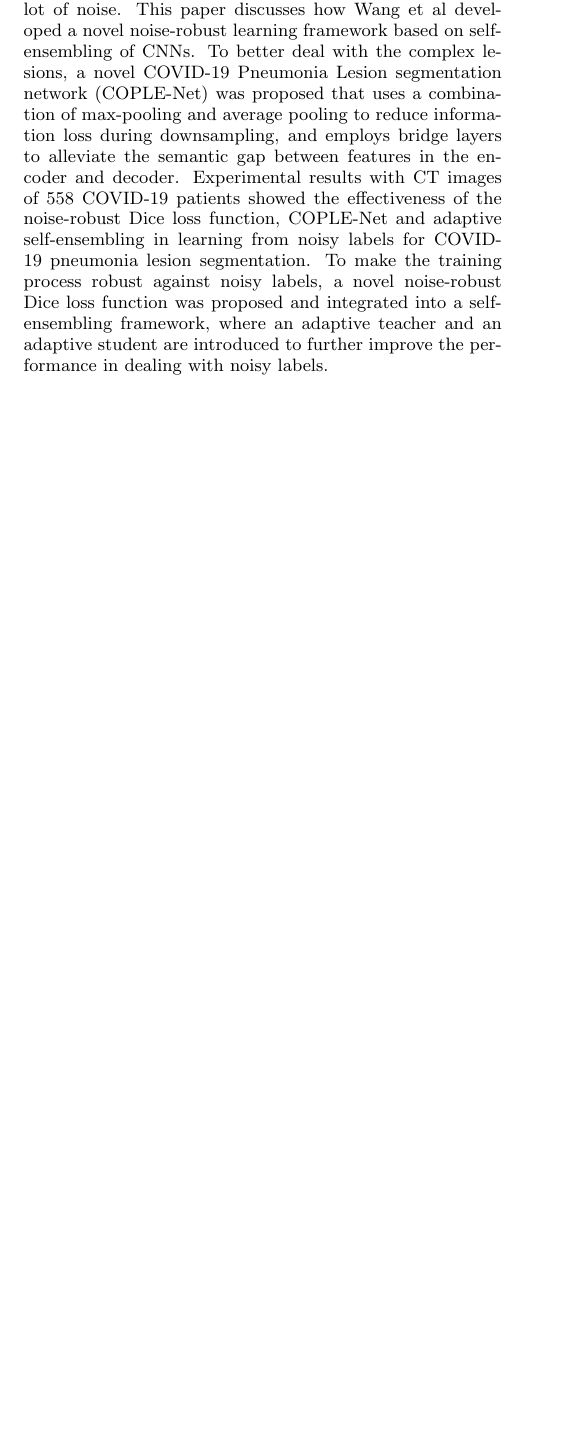
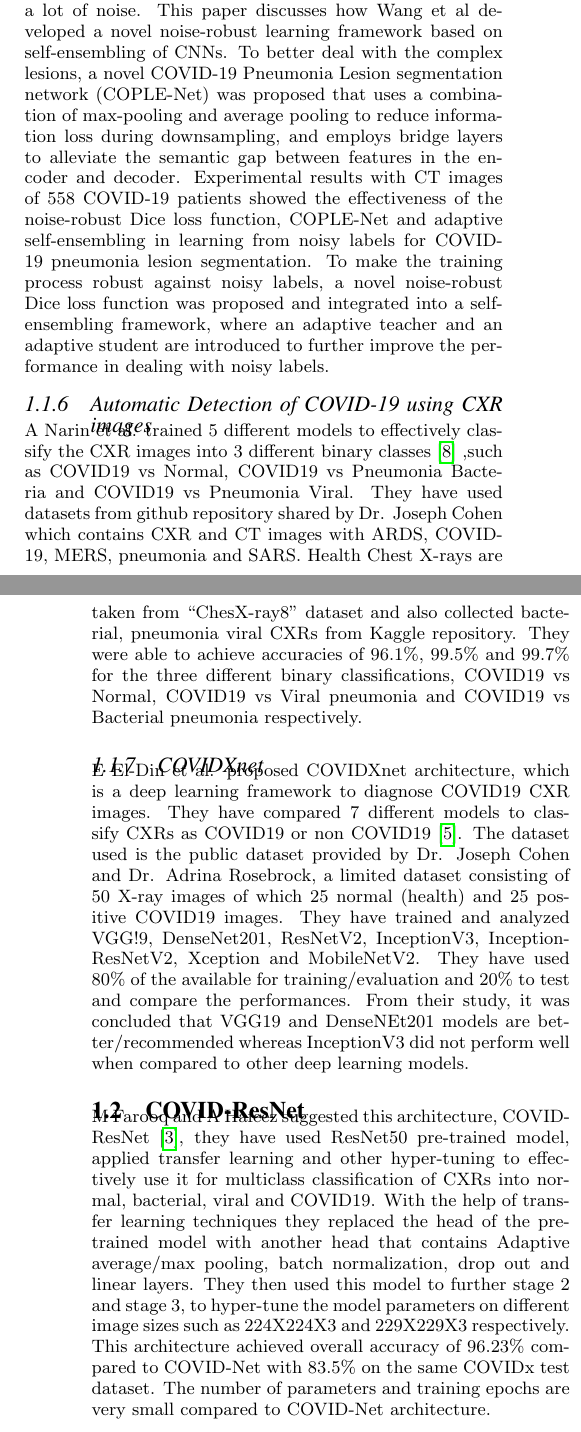
Before and after one commit to mannbiher/DeepLearningForHealthCareProject, a LaTeX document (doc/Project_Report.tex): part of one column of page 2 of 9 before the commit and two parts of the columns of pages 2 and 3 of 10 after it, the two joined at a grey line, cut so that both start at the same text, the shorter picture padded with empty space. Compiled offline with pdfLaTeX.

Commit message:
Add correct references

```diff
--- a/doc/Project_Report.tex
+++ b/doc/Project_Report.tex
@@ -225,6 +232,48 @@ process robust against noisy labels, a novel noise-robust Dice loss function was
 proposed and integrated into a self-ensembling framework, where an adaptive
 teacher and an adaptive student are introduced to further improve the
 performance in dealing with noisy labels.
+
+
+\subsubsection{Automatic Detection of COVID-19 using CXR images}
+
+A Narin et al. trained 5 different models to effectively classify the CXR images
+into 3 different binary classes \cite{Narin_2021} ,such as COVID19 vs Normal, COVID19 vs
+Pneumonia Bacteria and COVID19 vs Pneumonia Viral. They have used datasets from
+github repository shared by Dr. Joseph Cohen which contains CXR and CT images
+with ARDS, COVID-19, MERS, pneumonia and SARS. Health Chest X-rays are taken
+from “ChesX-ray8” dataset and also collected bacterial, pneumonia viral CXRs
+from Kaggle repository. They were able to achieve accuracies of 96.1\%, 99.5\% and
+99.7\% for the three different binary classifications, COVID19 vs Normal, COVID19
+vs Viral pneumonia and COVID19 vs Bacterial pneumonia respectively.
+
+\subsubsection{COVIDXnet}
+
+E El-Din et al. proposed COVIDXnet architecture, which is a deep learning
+framework to diagnose COVID19 CXR images. They have compared 7 different models
+to classify CXRs as COVID19 or non COVID19 \cite{hemdan2020covidxnet}. The
+dataset used is the public dataset provided by Dr. Joseph Cohen and Dr. Adrina
+Rosebrock, a limited dataset consisting of 50 X-ray images of which 25 normal
+(health) and 25 positive COVID19 images. They have trained and analyzed VGG!9,
+DenseNet201, ResNetV2, InceptionV3, InceptionResNetV2, Xception and MobileNetV2.
+They have used 80\% of the available for training/evaluation and 20\% to test
+and compare the performances. From their study, it was concluded that VGG19 and
+DenseNEt201 models are better/recommended whereas InceptionV3 did not perform
+well when compared to other deep learning models.
+
+\subsection{COVID-ResNet}
+
+M Farooq and A Hafeez suggested this architecture, COVID-ResNet
+\cite{farooq2020covidresnet}, they have used ResNet50 pre-trained model, applied
+transfer learning and other hyper-tuning to effectively use it for multiclass
+classification of CXRs into normal, bacterial, viral and COVID19. With the help
+of transfer learning techniques they replaced the head of the pre-trained model
+with another head that contains Adaptive average/max pooling, batch
+normalization, drop out and linear layers. They then used this model to further
+stage 2 and stage 3,  to hyper-tune the model parameters on different image
+sizes such as 224X224X3 and 229X229X3 respectively. This architecture achieved
+overall accuracy of 96.23\% compared to COVID-Net with 83.5\% on the same COVIDx
+test dataset. The number of parameters and training epochs are very small
+compared to COVID-Net architecture.
 
 \begin{table*}[h]
     \centering
```
Also changed, not shown: doc/covid19.bib (+30 -0 lines), doc/Project_Report.pdf, doc/Project_Report.tex (45 more changed lines).
